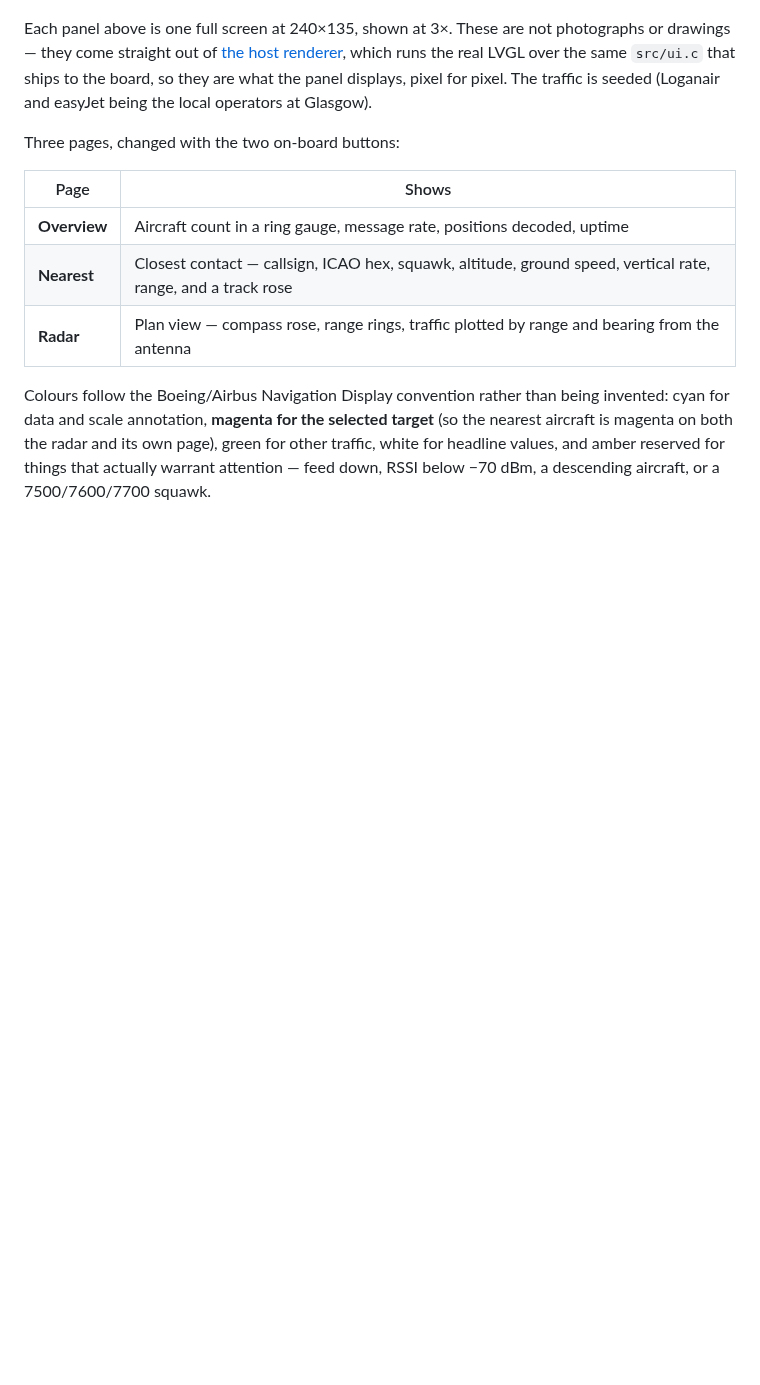
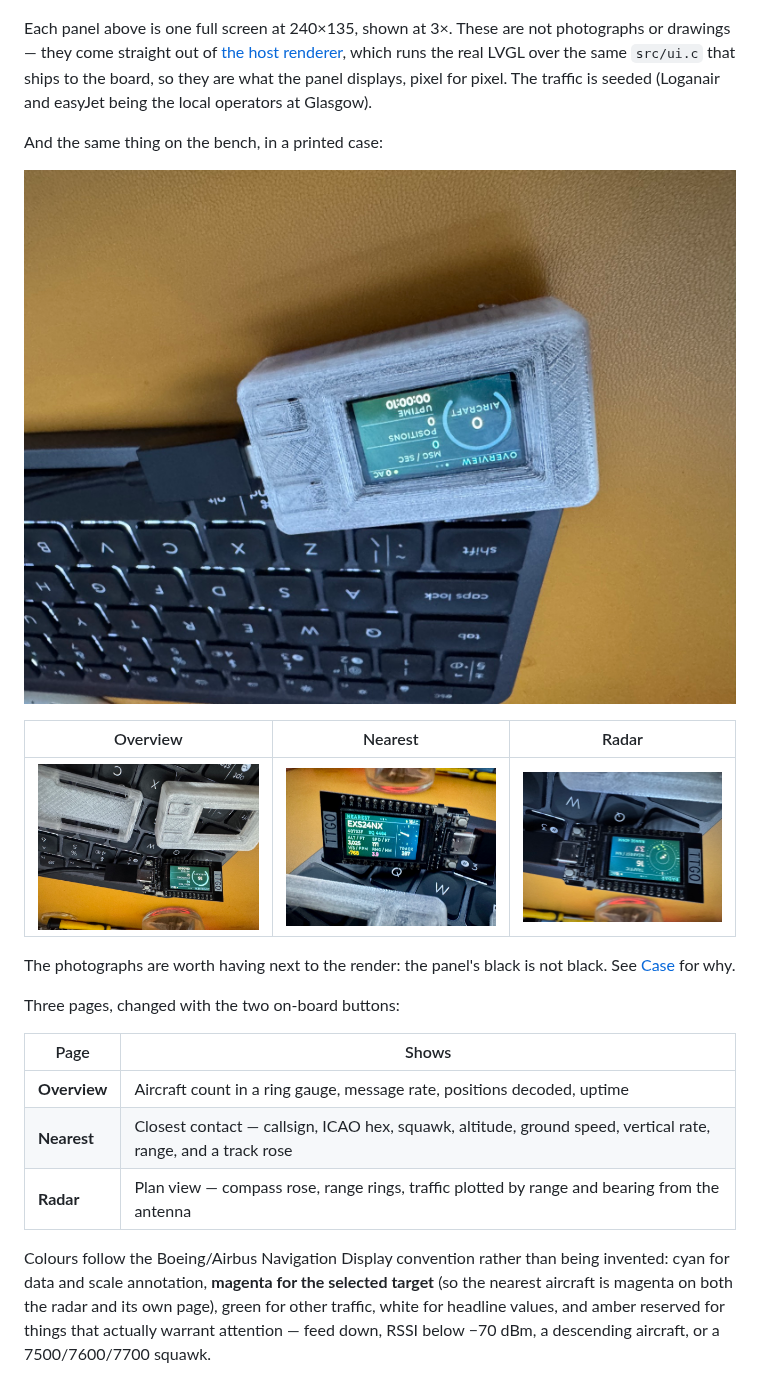
Before and after one commit to rmhomecouk/ttgo-fr24, a Markdown page: README.md, the part around the change. GitHub-like rendering; pictures changed too: docs/photo-cased.jpg (added), docs/photo-nearest.jpg (added), docs/photo-overview.jpg (added); blank space fills up the shorter version.

Commit message:
Add photographs of the display running on real hardware
Four shots: the unit in its printed enclosure, and each page live against
the local feed. Resized from 4032px originals to 1600px, ~1.5MB total.

Sits next to the renderer output deliberately -- the two together show
that the geometry matches while the panel's backlight lifts the black.

Co-Authored-By: Claude Opus 5 <noreply@anthropic.com>

```diff
--- a/README.md
+++ b/README.md
@@ -10,6 +10,17 @@ photographs or drawings — they come straight out of [the host renderer](#the-h
 which runs the real LVGL over the same `src/ui.c` that ships to the board, so
 they are what the panel displays, pixel for pixel. The traffic is seeded
 (Loganair and easyJet being the local operators at Glasgow).
+
+And the same thing on the bench, in a printed case:
+
+![The finished display in its printed enclosure](docs/photo-cased.jpg)
+
+| Overview | Nearest | Radar |
+| --- | --- | --- |
+| ![Overview page on the device](docs/photo-overview.jpg) | ![Nearest page on the device](docs/photo-nearest.jpg) | ![Radar page on the device](docs/photo-radar.jpg) |
+
+The photographs are worth having next to the render: the panel's black is not
+black. See [Case](#case) for why.
 
 Three pages, changed with the two on-board buttons:
 
```
